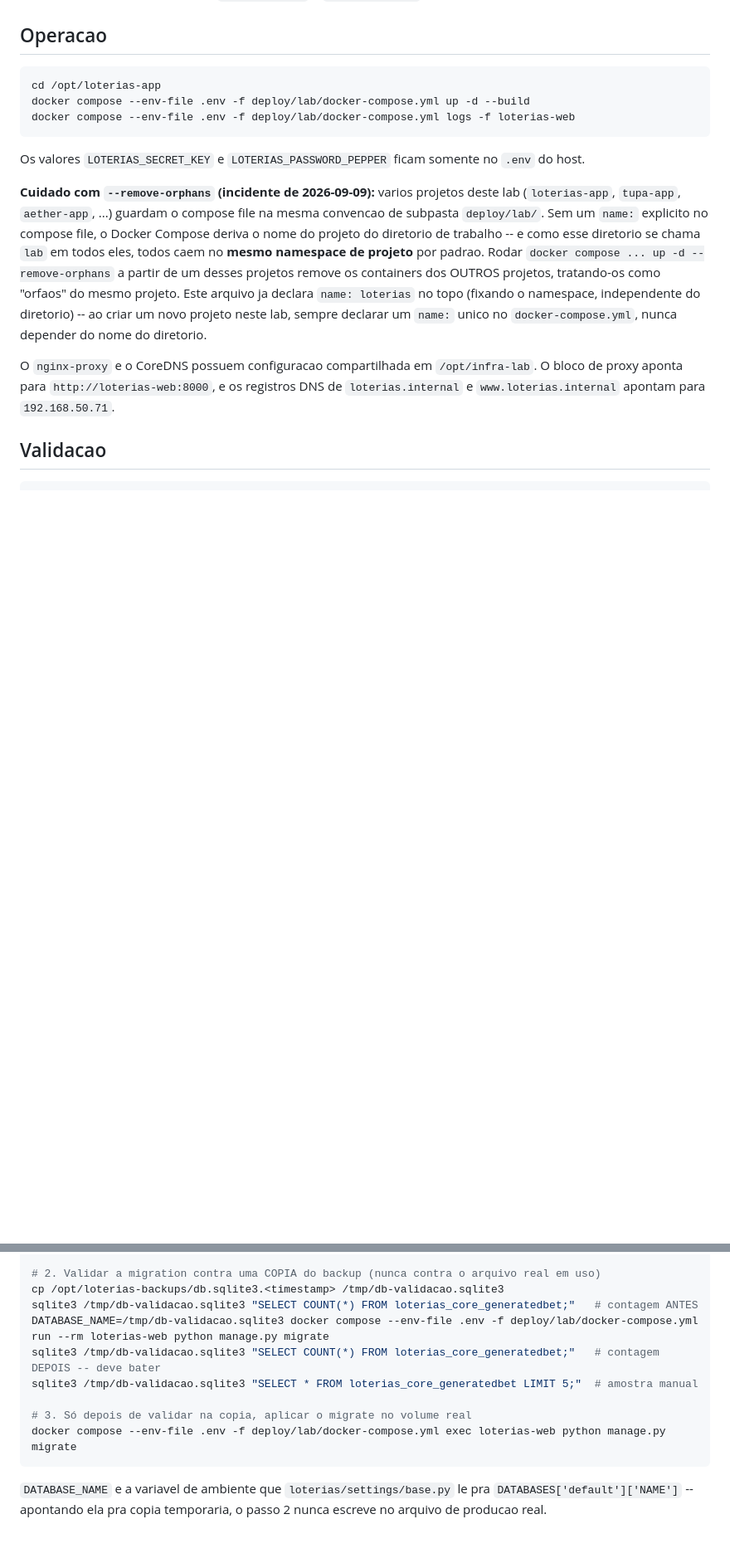
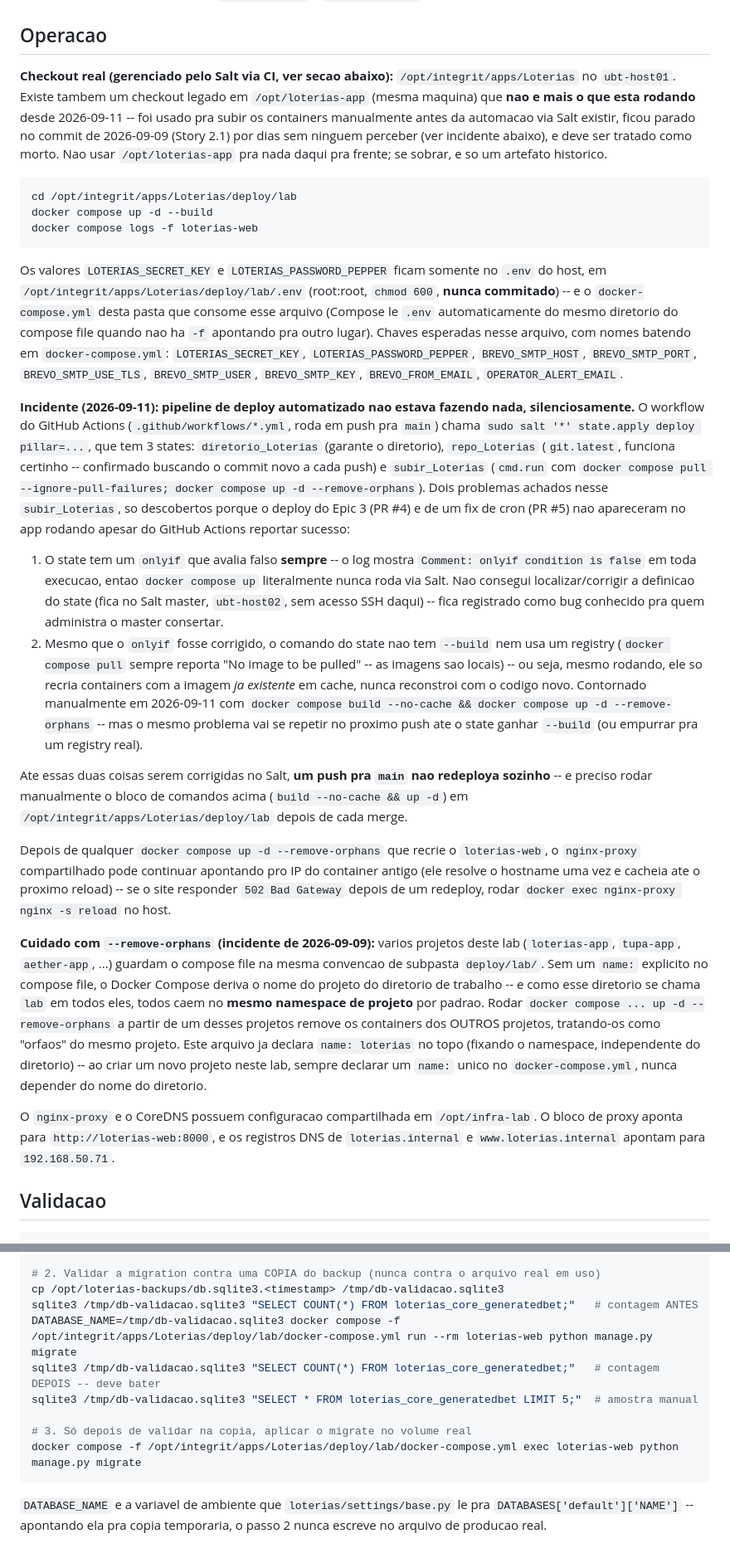
Before and after one commit to rvavretchek/Loterias, a Markdown page: deploy/lab/README.md, 2 parts joined by grey strips. Shown at 83% size. Rendered like a GitHub page; blank space fills up the shorter version.

Commit message:
docs: corrigir runbook de deploy do lab (checkout real, incidente do Salt)
O README apontava pro checkout legado /opt/loterias-app, que nao e mais
o que roda os containers desde 2026-09-11 -- o checkout de verdade,
gerenciado pelo Salt via CI, e /opt/integrit/apps/Loterias. Documenta
tambem o bug achado no state do Salt (onlyif sempre falso + falta de
--build), que faz todo push pra main "deployar com sucesso" sem
realmente atualizar o container, e o passo manual necessario ate
alguem com acesso ao Salt master corrigir isso.

Co-Authored-By: Claude Sonnet 5 <noreply@anthropic.com>

````diff
--- a/deploy/lab/README.md
+++ b/deploy/lab/README.md
@@ -12,13 +12,23 @@ O servico Django e publicado no `ubt-host01` (`192.168.50.71`) como `loterias-we
 
 ## Operacao
 
+**Checkout real (gerenciado pelo Salt via CI, ver secao abaixo):** `/opt/integrit/apps/Loterias` no `ubt-host01`. Existe tambem um checkout legado em `/opt/loterias-app` (mesma maquina) que **nao e mais o que esta rodando** desde 2026-09-11 -- foi usado pra subir os containers manualmente antes da automacao via Salt existir, ficou parado no commit de 2026-09-09 (Story 2.1) por dias sem ninguem perceber (ver incidente abaixo), e deve ser tratado como morto. Nao usar `/opt/loterias-app` pra nada daqui pra frente; se sobrar, e so um artefato historico.
+
 ```bash
-cd /opt/loterias-app
-docker compose --env-file .env -f deploy/lab/docker-compose.yml up -d --build
-docker compose --env-file .env -f deploy/lab/docker-compose.yml logs -f loterias-web
+cd /opt/integrit/apps/Loterias/deploy/lab
+docker compose up -d --build
+docker compose logs -f loterias-web
 ```
 
-Os valores `LOTERIAS_SECRET_KEY` e `LOTERIAS_PASSWORD_PEPPER` ficam somente no `.env` do host.
+Os valores `LOTERIAS_SECRET_KEY` e `LOTERIAS_PASSWORD_PEPPER` ficam somente no `.env` do host, em `/opt/integrit/apps/Loterias/deploy/lab/.env` (root:root, `chmod 600`, **nunca commitado**) -- e o `docker-compose.yml` desta pasta que consome esse arquivo (Compose le `.env` automaticamente do mesmo diretorio do compose file quando nao ha `-f` apontando pra outro lugar). Chaves esperadas nesse arquivo, com nomes batendo em `docker-compose.yml`: `LOTERIAS_SECRET_KEY`, `LOTERIAS_PASSWORD_PEPPER`, `BREVO_SMTP_HOST`, `BREVO_SMTP_PORT`, `BREVO_SMTP_USE_TLS`, `BREVO_SMTP_USER`, `BREVO_SMTP_KEY`, `BREVO_FROM_EMAIL`, `OPERATOR_ALERT_EMAIL`.
+
+**Incidente (2026-09-11): pipeline de deploy automatizado nao estava fazendo nada, silenciosamente.** O workflow do GitHub Actions (`.github/workflows/*.yml`, roda em push pra `main`) chama `sudo salt '*' state.apply deploy pillar=...`, que tem 3 states: `diretorio_Loterias` (garante o diretorio), `repo_Loterias` (`git.latest`, funciona certinho -- confirmado buscando o commit novo a cada push) e `subir_Loterias` (`cmd.run` com `docker compose pull --ignore-pull-failures; docker compose up -d --remove-orphans`). Dois problemas achados nesse `subir_Loterias`, so descobertos porque o deploy do Epic 3 (PR #4) e de um fix de cron (PR #5) nao apareceram no app rodando apesar do GitHub Actions reportar sucesso:
+1. O state tem um `onlyif` que avalia falso **sempre** -- o log mostra `Comment: onlyif condition is false` em toda execucao, entao `docker compose up` literalmente nunca roda via Salt. Nao consegui localizar/corrigir a definicao do state (fica no Salt master, `ubt-host02`, sem acesso SSH daqui) -- fica registrado como bug conhecido pra quem administra o master consertar.
+2. Mesmo que o `onlyif` fosse corrigido, o comando do state nao tem `--build` nem usa um registry (`docker compose pull` sempre reporta "No image to be pulled" -- as imagens sao locais) -- ou seja, mesmo rodando, ele so recria containers com a imagem *ja existente* em cache, nunca reconstroi com o codigo novo. Contornado manualmente em 2026-09-11 com `docker compose build --no-cache && docker compose up -d --remove-orphans` -- mas o mesmo problema vai se repetir no proximo push ate o state ganhar `--build` (ou empurrar pra um registry real).
+
+Ate essas duas coisas serem corrigidas no Salt, **um push pra `main` nao redeploya sozinho** -- e preciso rodar manualmente o bloco de comandos acima (`build --no-cache && up -d`) em `/opt/integrit/apps/Loterias/deploy/lab` depois de cada merge.
+
+Depois de qualquer `docker compose up -d --remove-orphans` que recrie o `loterias-web`, o `nginx-proxy` compartilhado pode continuar apontando pro IP do container antigo (ele resolve o hostname uma vez e cacheia ate o proximo reload) -- se o site responder `502 Bad Gateway` depois de um redeploy, rodar `docker exec nginx-proxy nginx -s reload` no host.
 
 **Cuidado com `--remove-orphans` (incidente de 2026-09-09):** varios projetos deste lab (`loterias-app`, `tupa-app`, `aether-app`, ...) guardam o compose file na mesma convencao de subpasta `deploy/lab/`. Sem um `name:` explicito no compose file, o Docker Compose deriva o nome do projeto do diretorio de trabalho -- e como esse diretorio se chama `lab` em todos eles, todos caem no **mesmo namespace de projeto** por padrao. Rodar `docker compose ... up -d --remove-orphans` a partir de um desses projetos remove os containers dos OUTROS projetos, tratando-os como "orfaos" do mesmo projeto. Este arquivo ja declara `name: loterias` no topo (fixando o namespace, independente do diretorio) -- ao criar um novo projeto neste lab, sempre declarar um `name:` unico no `docker-compose.yml`, nunca depender do nome do diretorio.
 
@@ -46,12 +56,12 @@ docker run --rm -v loterias_data:/data -v /opt/loterias-backups:/backup \
 # 2. Validar a migration contra uma COPIA do backup (nunca contra o arquivo real em uso)
 cp /opt/loterias-backups/db.sqlite3.<timestamp> /tmp/db-validacao.sqlite3
 sqlite3 /tmp/db-validacao.sqlite3 "SELECT COUNT(*) FROM loterias_core_generatedbet;"   # contagem ANTES
-DATABASE_NAME=/tmp/db-validacao.sqlite3 docker compose --env-file .env -f deploy/lab/docker-compose.yml run --rm loterias-web python manage.py migrate
+DATABASE_NAME=/tmp/db-validacao.sqlite3 docker compose -f /opt/integrit/apps/Loterias/deploy/lab/docker-compose.yml run --rm loterias-web python manage.py migrate
 sqlite3 /tmp/db-validacao.sqlite3 "SELECT COUNT(*) FROM loterias_core_generatedbet;"   # contagem DEPOIS -- deve bater
 sqlite3 /tmp/db-validacao.sqlite3 "SELECT * FROM loterias_core_generatedbet LIMIT 5;"  # amostra manual
 
 # 3. Só depois de validar na copia, aplicar o migrate no volume real
-docker compose --env-file .env -f deploy/lab/docker-compose.yml exec loterias-web python manage.py migrate
+docker compose -f /opt/integrit/apps/Loterias/deploy/lab/docker-compose.yml exec loterias-web python manage.py migrate
 ```
 
 `DATABASE_NAME` e a variavel de ambiente que `loterias/settings/base.py` le pra `DATABASES['default']['NAME']` -- apontando ela pra copia temporaria, o passo 2 nunca escreve no arquivo de producao real.
````
